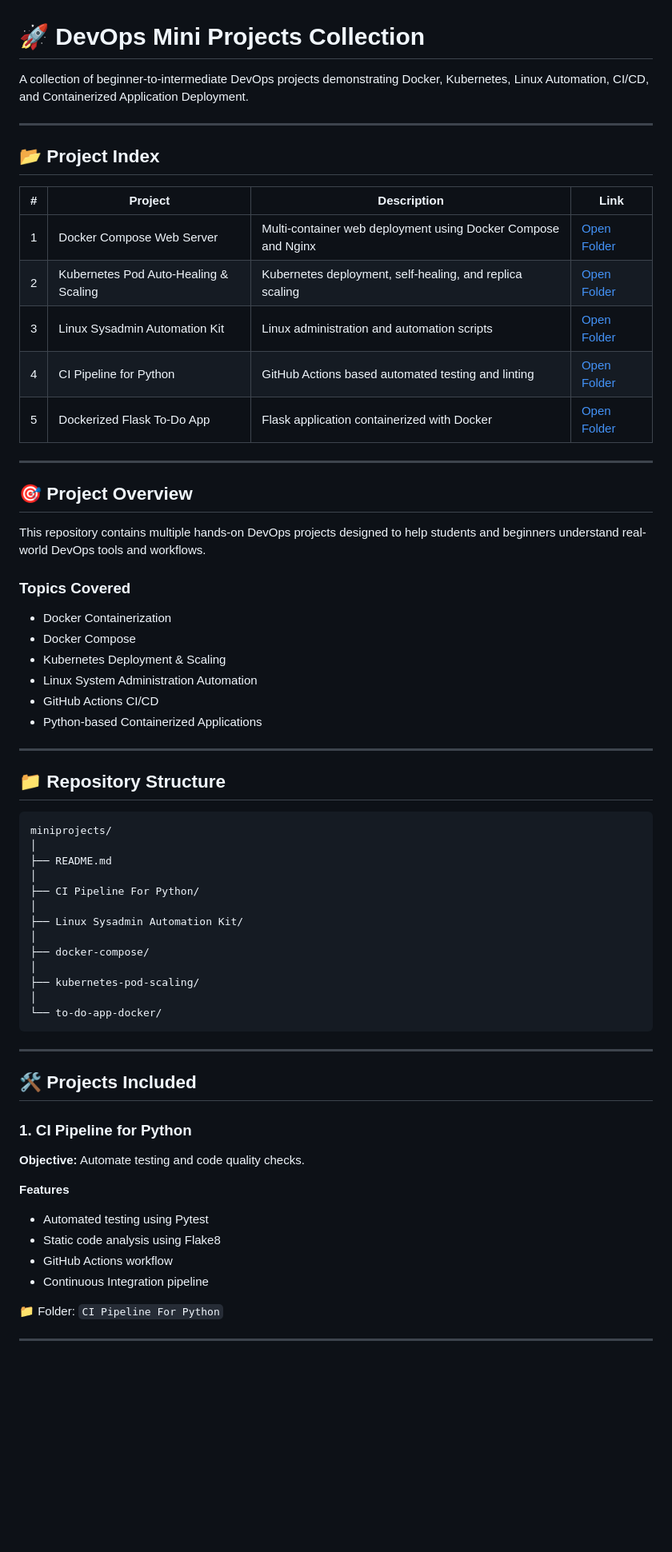
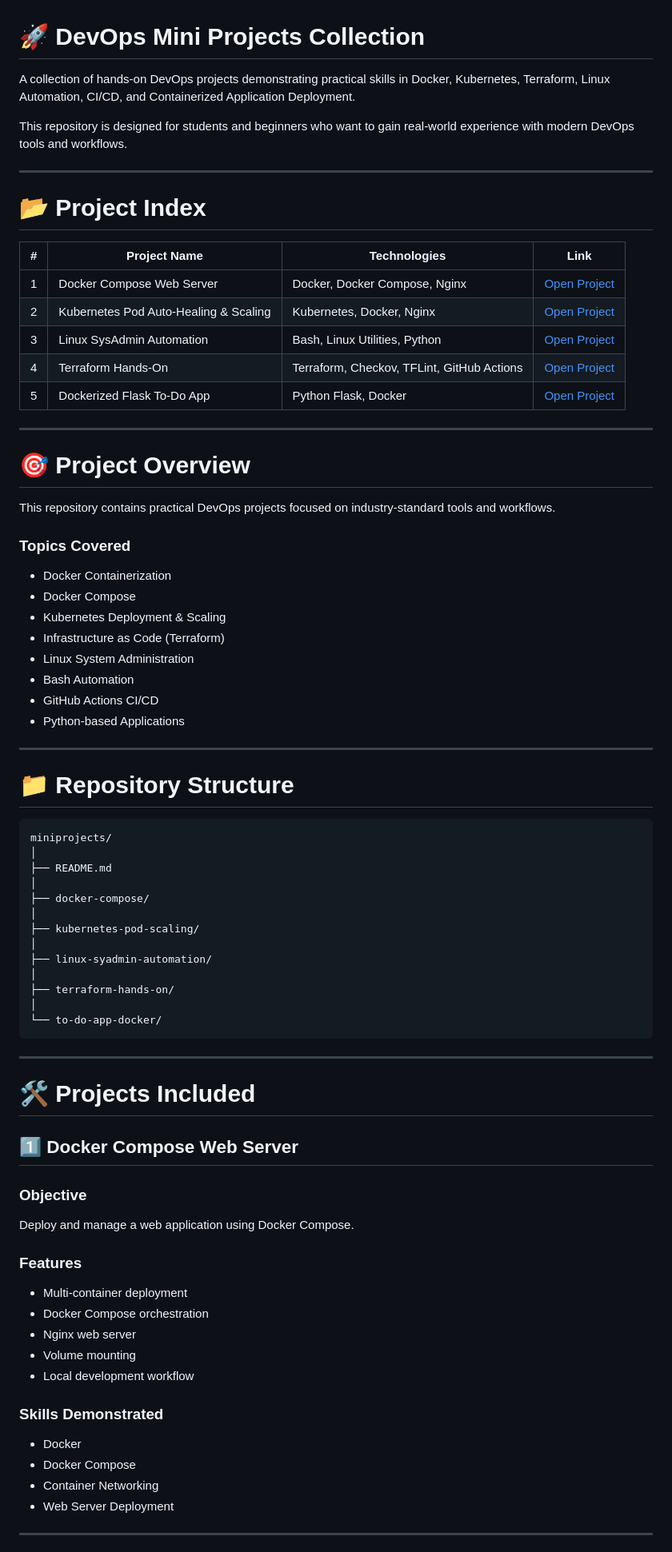
Before and after one commit to shravankhedekar/miniprojects, a Markdown page: README.md, the part around one of its changes. Shown at 80% size. Rendered like a GitHub page; blank space fills up the shorter version.

````diff
--- a/README.md
+++ b/README.md
@@ -1,70 +1,82 @@
 # 🚀 DevOps Mini Projects Collection
 
-A collection of beginner-to-intermediate DevOps projects demonstrating Docker, Kubernetes, Linux Automation, CI/CD, and Containerized Application Deployment.
+A collection of hands-on DevOps projects demonstrating practical skills in Docker, Kubernetes, Terraform, Linux Automation, CI/CD, and Containerized Application Deployment.
+
+This repository is designed for students and beginners who want to gain real-world experience with modern DevOps tools and workflows.
 
 ---
 
-## 📂 Project Index
+# 📂 Project Index
 
-| # | Project                               | Description                                                   | Link                                                 |
-| - | ------------------------------------- | ------------------------------------------------------------- | ---------------------------------------------------- |
-| 1 | Docker Compose Web Server             | Multi-container web deployment using Docker Compose and Nginx | [Open Folder](./docker-compose)                      |
-| 2 | Kubernetes Pod Auto-Healing & Scaling | Kubernetes deployment, self-healing, and replica scaling      | [Open Folder](./kubernetes-pod-scaling)              |
-| 3 | Linux Sysadmin Automation Kit         | Linux administration and automation scripts                   | [Open Folder](./Linux%20Sysadmin%20Automation%20Kit) |
-| 4 | CI Pipeline for Python                | GitHub Actions based automated testing and linting            | [Open Folder](./CI%20Pipeline%20For%20Python)        |
-| 5 | Dockerized Flask To-Do App            | Flask application containerized with Docker                   | [Open Folder](./to-do-app-docker)                    |
+| # | Project Name                          | Technologies                               | Link                                       |
+| - | ------------------------------------- | ------------------------------------------ | ------------------------------------------ |
+| 1 | Docker Compose Web Server             | Docker, Docker Compose, Nginx              | [Open Project](./docker-compose)           |
+| 2 | Kubernetes Pod Auto-Healing & Scaling | Kubernetes, Docker, Nginx                  | [Open Project](./kubernetes-pod-scaling)   |
+| 3 | Linux SysAdmin Automation             | Bash, Linux Utilities, Python              | [Open Project](./linux-syadmin-automation) |
+| 4 | Terraform Hands-On                    | Terraform, Checkov, TFLint, GitHub Actions | [Open Project](./terraform-hands-on)       |
+| 5 | Dockerized Flask To-Do App            | Python Flask, Docker                       | [Open Project](./to-do-app-docker)         |
 
 ---
 
-## 🎯 Project Overview
+# 🎯 Project Overview
 
-This repository contains multiple hands-on DevOps projects designed to help students and beginners understand real-world DevOps tools and workflows.
+This repository contains practical DevOps projects focused on industry-standard tools and workflows.
 
 ### Topics Covered
 
 * Docker Containerization
 * Docker Compose
 * Kubernetes Deployment & Scaling
-* Linux System Administration Automation
+* Infrastructure as Code (Terraform)
+* Linux System Administration
+* Bash Automation
 * GitHub Actions CI/CD
-* Python-based Containerized Applications
+* Python-based Applications
 
 ---
 
-## 📁 Repository Structure
+# 📁 Repository Structure
 
 ```text
 miniprojects/
 │
 ├── README.md
 │
-├── CI Pipeline For Python/
-│
-├── Linux Sysadmin Automation Kit/
-│
 ├── docker-compose/
 │
 ├── kubernetes-pod-scaling/
+│
+├── linux-syadmin-automation/
+│
+├── terraform-hands-on/
 │
 └── to-do-app-docker/
 ```
 
 ---
 
-## 🛠️ Projects Included
+# 🛠️ Projects Included
 
-### 1. CI Pipeline for Python
+## 1️⃣ Docker Compose Web Server
 
-**Objective:** Automate testing and code quality checks.
+### Objective
 
-**Features**
+Deploy and manage a web application using Docker Compose.
 
-* Automated testing using Pytest
-* Static code analysis using Flake8
-* GitHub Actions workflow
-* Continuous Integration pipeline
+### Features
 
-📁 Folder: `CI Pipeline For Python`
+* Multi-container deployment
+* Docker Compose orchestration
+* Nginx web server
+* Volume mounting
+* Local development workflow
+
+### Skills Demonstrated
+
+* Docker
+* Docker Compose
+* Container Networking
+* Web Server Deployment
 
 ---
 
````
Also changed, not shown: other parts of README.md (+130 -47 lines).
